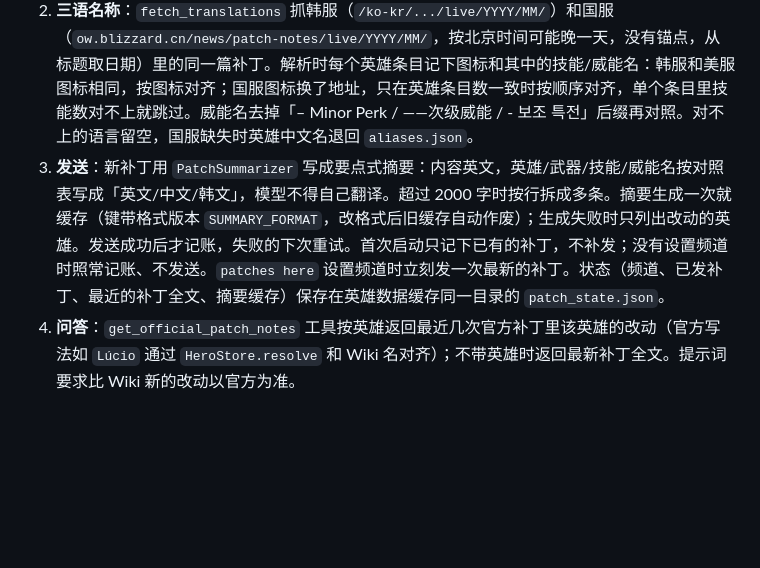
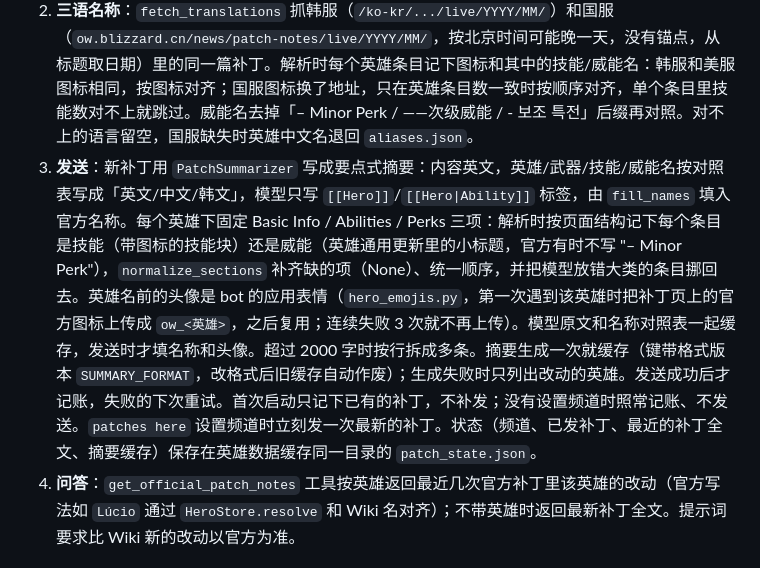
Before and after one commit to Anbrose/overwatch-mrmeeseeks, a Markdown page: docs/ARCHITECTURE.md, the part around the change. Rendered like a GitHub page; blank space fills up the shorter version.

```diff
--- a/docs/ARCHITECTURE.md
+++ b/docs/ARCHITECTURE.md
@@ -108,7 +108,7 @@
 
 1. **抓取**：`PatchFeed.run` 每 3 小时抓一次 `overwatch.blizzard.com/en-us/news/patch-notes/`（只显示当月）和上个月的归档页 `/live/YYYY/MM/`，合并后保留最近 8 个补丁。每个补丁按页面上的锚点 `patch-YYYY-MM-DD` 去重。当月页有内容却解析不出补丁时抛 `PatchNotesUnavailable`（多半是官网改版），失败时保留上一次的数据，10 分钟后重试。
 2. **三语名称**：`fetch_translations` 抓韩服（`/ko-kr/.../live/YYYY/MM/`）和国服（`ow.blizzard.cn/news/patch-notes/live/YYYY/MM/`，按北京时间可能晚一天，没有锚点，从标题取日期）里的同一篇补丁。解析时每个英雄条目记下图标和其中的技能/威能名：韩服和美服图标相同，按图标对齐；国服图标换了地址，只在英雄条目数一致时按顺序对齐，单个条目里技能数对不上就跳过。威能名去掉「– Minor Perk / ——次级威能 / - 보조 특전」后缀再对照。对不上的语言留空，国服缺失时英雄中文名退回 `aliases.json`。
-3. **发送**：新补丁用 `PatchSummarizer` 写成要点式摘要：内容英文，英雄/武器/技能/威能名按对照表写成「英文/中文/韩文」，模型不得自己翻译。超过 2000 字时按行拆成多条。摘要生成一次就缓存（键带格式版本 `SUMMARY_FORMAT`，改格式后旧缓存自动作废）；生成失败时只列出改动的英雄。发送成功后才记账，失败的下次重试。首次启动只记下已有的补丁，不补发；没有设置频道时照常记账、不发送。`patches here` 设置频道时立刻发一次最新的补丁。状态（频道、已发补丁、最近的补丁全文、摘要缓存）保存在英雄数据缓存同一目录的 `patch_state.json`。
+3. **发送**：新补丁用 `PatchSummarizer` 写成要点式摘要：内容英文，英雄/武器/技能/威能名按对照表写成「英文/中文/韩文」，模型只写 `[[Hero]]`/`[[Hero|Ability]]` 标签，由 `fill_names` 填入官方名称。每个英雄下固定 Basic Info / Abilities / Perks 三项：解析时按页面结构记下每个条目是技能（带图标的技能块）还是威能（英雄通用更新里的小标题，官方有时不写 "– Minor Perk"），`normalize_sections` 补齐缺的项（None）、统一顺序，并把模型放错大类的条目挪回去。英雄名前的头像是 bot 的应用表情（`hero_emojis.py`，第一次遇到该英雄时把补丁页上的官方图标上传成 `ow_<英雄>`，之后复用；连续失败 3 次就不再上传）。模型原文和名称对照表一起缓存，发送时才填名称和头像。超过 2000 字时按行拆成多条。摘要生成一次就缓存（键带格式版本 `SUMMARY_FORMAT`，改格式后旧缓存自动作废）；生成失败时只列出改动的英雄。发送成功后才记账，失败的下次重试。首次启动只记下已有的补丁，不补发；没有设置频道时照常记账、不发送。`patches here` 设置频道时立刻发一次最新的补丁。状态（频道、已发补丁、最近的补丁全文、摘要缓存）保存在英雄数据缓存同一目录的 `patch_state.json`。
 4. **问答**：`get_official_patch_notes` 工具按英雄返回最近几次官方补丁里该英雄的改动（官方写法如 `Lúcio` 通过 `HeroStore.resolve` 和 Wiki 名对齐）；不带英雄时返回最新补丁全文。提示词要求比 Wiki 新的改动以官方为准。
 
 ## 扩展点
```
Also changed, not shown: README.md (+1 -1 lines).
